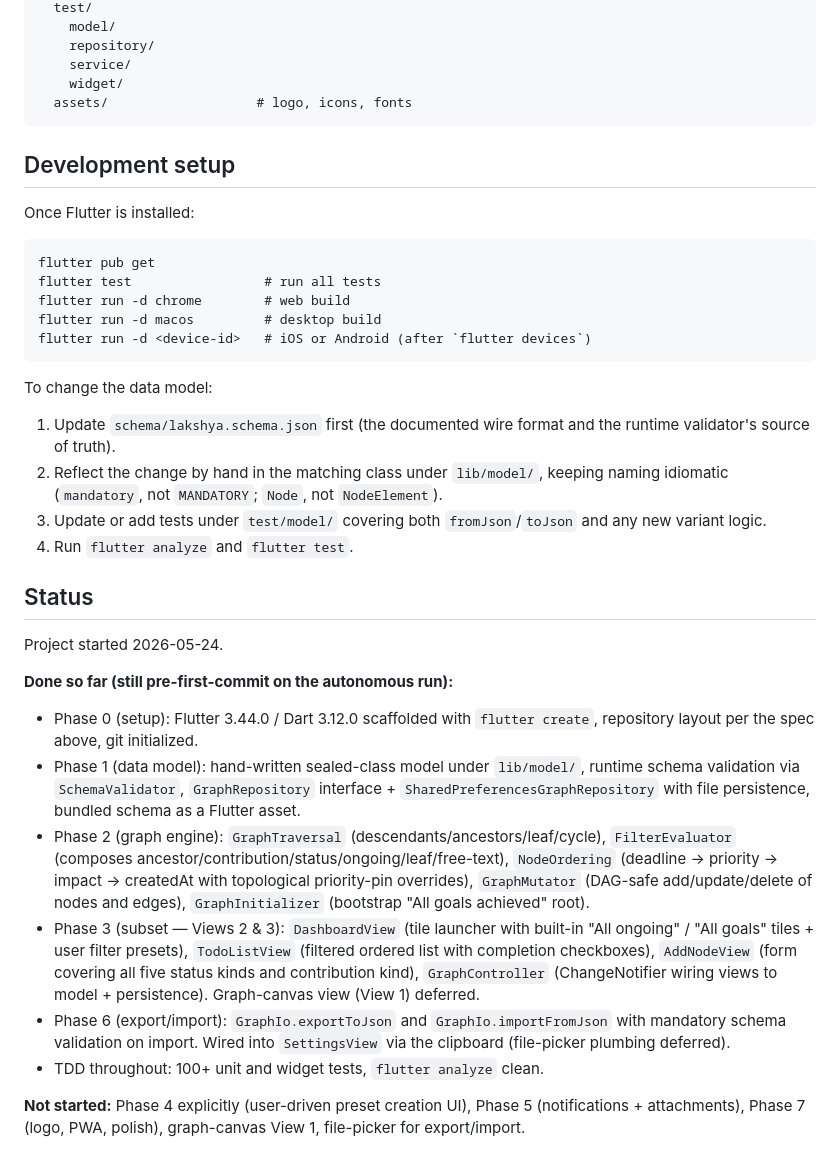
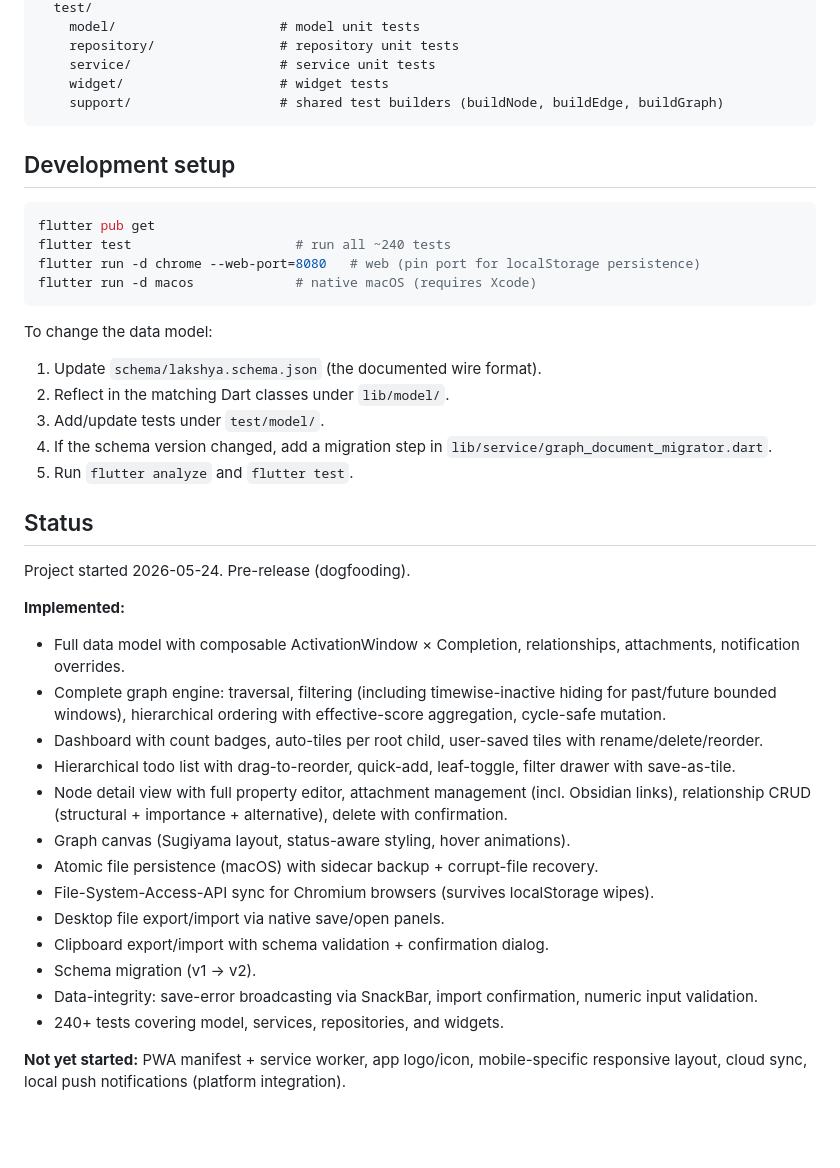
Before and after one commit to Logende/todo_graph, a Markdown page: README.md, the part around one of its changes. GitHub-like rendering; blank space fills up the shorter version.

````diff
--- a/README.md
+++ b/README.md
@@ -70,40 +131,46 @@ lakshya/
   test/
-    model/
-    repository/
-    service/
-    widget/
-  assets/                   # logo, icons, fonts
+    model/                     # model unit tests
+    repository/                # repository unit tests
+    service/                   # service unit tests
+    widget/                    # widget tests
+    support/                   # shared test builders (buildNode, buildEdge, buildGraph)
 ```
 
 ## Development setup
 
-Once Flutter is installed:
-
-```
+```bash
 flutter pub get
-flutter test                 # run all tests
-flutter run -d chrome        # web build
-flutter run -d macos         # desktop build
-flutter run -d <device-id>   # iOS or Android (after `flutter devices`)
+flutter test                     # run all ~240 tests
+flutter run -d chrome --web-port=8080   # web (pin port for localStorage persistence)
+flutter run -d macos             # native macOS (requires Xcode)
 ```
 
 To change the data model:
 
-1. Update `schema/lakshya.schema.json` first (the documented wire format and the runtime validator's source of truth).
-2. Reflect the change by hand in the matching class under `lib/model/`, keeping naming idiomatic (`mandatory`, not `MANDATORY`; `Node`, not `NodeElement`).
-3. Update or add tests under `test/model/` covering both `fromJson`/`toJson` and any new variant logic.
-4. Run `flutter analyze` and `flutter test`.
+1. Update `schema/lakshya.schema.json` (the documented wire format).
+2. Reflect in the matching Dart classes under `lib/model/`.
+3. Add/update tests under `test/model/`.
+4. If the schema version changed, add a migration step in `lib/service/graph_document_migrator.dart`.
+5. Run `flutter analyze` and `flutter test`.
 
 ## Status
 
-Project started 2026-05-24.
+Project started 2026-05-24. Pre-release (dogfooding).
 
-**Done so far (still pre-first-commit on the autonomous run):**
-- Phase 0 (setup): Flutter 3.44.0 / Dart 3.12.0 scaffolded with `flutter create`, repository layout per the spec above, git initialized.
-- Phase 1 (data model): hand-written sealed-class model under `lib/model/`, runtime schema validation via `SchemaValidator`, `GraphRepository` interface + `SharedPreferencesGraphRepository` with file persistence, bundled schema as a Flutter asset.
-- Phase 2 (graph engine): `GraphTraversal` (descendants/ancestors/leaf/cycle), `FilterEvaluator` (composes ancestor/contribution/status/ongoing/leaf/free-text), `NodeOrdering` (deadline → priority → impact → createdAt with topological priority-pin overrides), `GraphMutator` (DAG-safe add/update/delete of nodes and edges), `GraphInitializer` (bootstrap "All goals achieved" root).
-- Phase 3 (subset — Views 2 & 3): `DashboardView` (tile launcher with built-in "All ongoing" / "All goals" tiles + user filter presets), `TodoListView` (filtered ordered list with completion checkboxes), `AddNodeView` (form covering all five status kinds and contribution kind), `GraphController` (ChangeNotifier wiring views to model + persistence). Graph-canvas view (View 1) deferred.
-- Phase 6 (export/import): `GraphIo.exportToJson` and `GraphIo.importFromJson` with mandatory schema validation on import. Wired into `SettingsView` via the clipboard (file-picker plumbing deferred).
-- TDD throughout: 100+ unit and widget tests, `flutter analyze` clean.
+**Implemented:**
 
-**Not started:** Phase 4 explicitly (user-driven preset creation UI), Phase 5 (notifications + attachments), Phase 7 (logo, PWA, polish), graph-canvas View 1, file-picker for export/import.
+- Full data model with composable ActivationWindow × Completion, relationships, attachments, notification overrides.
+- Complete graph engine: traversal, filtering (including timewise-inactive hiding for past/future bounded windows), hierarchical ordering with effective-score aggregation, cycle-safe mutation.
+- Dashboard with count badges, auto-tiles per root child, user-saved tiles with rename/delete/reorder.
+- Hierarchical todo list with drag-to-reorder, quick-add, leaf-toggle, filter drawer with save-as-tile.
+- Node detail view with full property editor, attachment management (incl. Obsidian links), relationship CRUD (structural + importance + alternative), delete with confirmation.
+- Graph canvas (Sugiyama layout, status-aware styling, hover animations).
+- Atomic file persistence (macOS) with sidecar backup + corrupt-file recovery.
+- File-System-Access-API sync for Chromium browsers (survives localStorage wipes).
+- Desktop file export/import via native save/open panels.
+- Clipboard export/import with schema validation + confirmation dialog.
+- Schema migration (v1 → v2).
+- Data-integrity: save-error broadcasting via SnackBar, import confirmation, numeric input validation.
+- 240+ tests covering model, services, repositories, and widgets.
+
+**Not yet started:** PWA manifest + service worker, app logo/icon, mobile-specific responsive layout, cloud sync, local push notifications (platform integration).
````
Also changed, not shown: other parts of README.md (+105 -44 lines).
